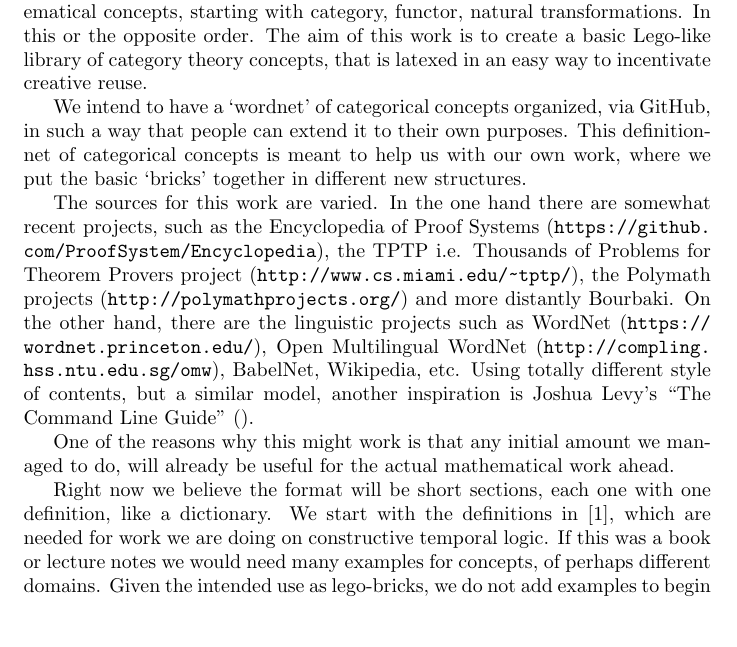
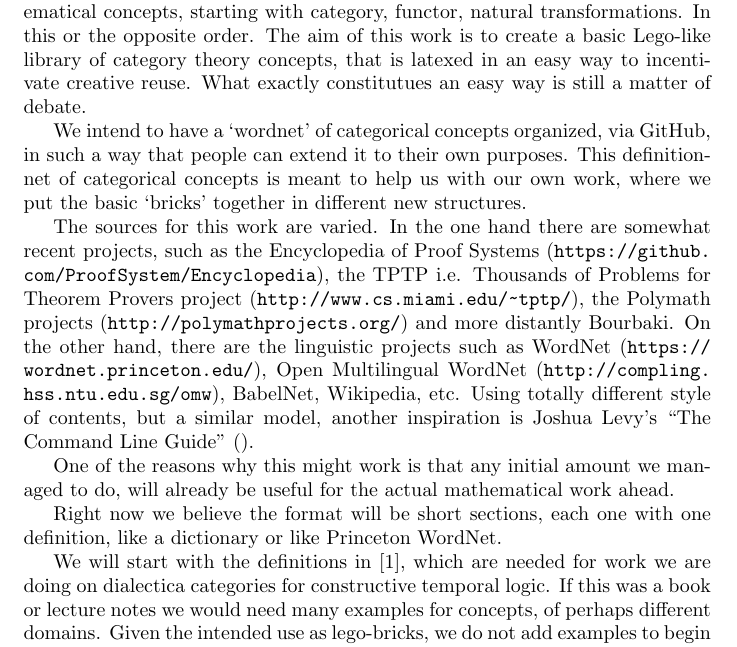
Before and after one commit to vcvpaiva/CatTheory4All, a LaTeX document (main.tex): part of page 1 of 7, cut so that both start at the same text, the shorter picture padded with empty space. Compiled offline with pdfLaTeX.

Commit message:
minor updates

```diff
--- a/main.tex
+++ b/main.tex
@@ -17,12 +17,9 @@
 \maketitle
 
 \section*{Introduction}
-%There is a theory which states that if ever anyone discovers exactly what the Universe is for and why it is here, it will instantly disappear and be replaced by something even more bizarre and inexplicable.
-%There is another theory which states that this has already happened.
-
 Category theorists believe that all can be explained with a few well chosen mathematical concepts, starting with category,
 functor, natural transformations. In this or the opposite order. The aim of this work is to create a basic
-Lego-like library  of category theory concepts, that is latexed in an easy way to incentivate creative reuse.
+Lego-like library  of category theory concepts, that is latexed in an easy way to incentivate creative reuse. What exactly constitutues an easy way is still a matter of debate.
 
 We intend to have a `wordnet' of categorical concepts organized, via GitHub, in such a way that people can
 extend it to their own purposes. This definition-net of categorical concepts is meant to help us with our
@@ -40,10 +37,10 @@ Joshua Levy's ``The Command Line Guide" (\url{}).
 One of the reasons why this might work is that any initial amount we managed to do,
 will already be useful for the actual mathematical work ahead.
 
-Right now we believe the format will be short sections, each one  with one definition, like a dictionary.
-We start with the definitions in \citep{depaiva1996}, which are needed for work we are doing on
-constructive temporal logic. If this was a book or lecture notes we would need many examples for concepts,
-of perhaps different domains. Given the intended use as lego-bricks, we do not add examples to begin with.
+Right now we believe the format will be short sections, each one  with one definition, like a dictionary or like Princeton WordNet.
+
+We will start with the definitions in \citep{depaiva1996}, which are needed for work we are doing on
+dialectica categories for constructive temporal logic. If this was a book or lecture notes we would need many examples for concepts,  of perhaps different domains. Given the intended use as lego-bricks, we do not add examples to begin with.
 
 \newpage
 
```
